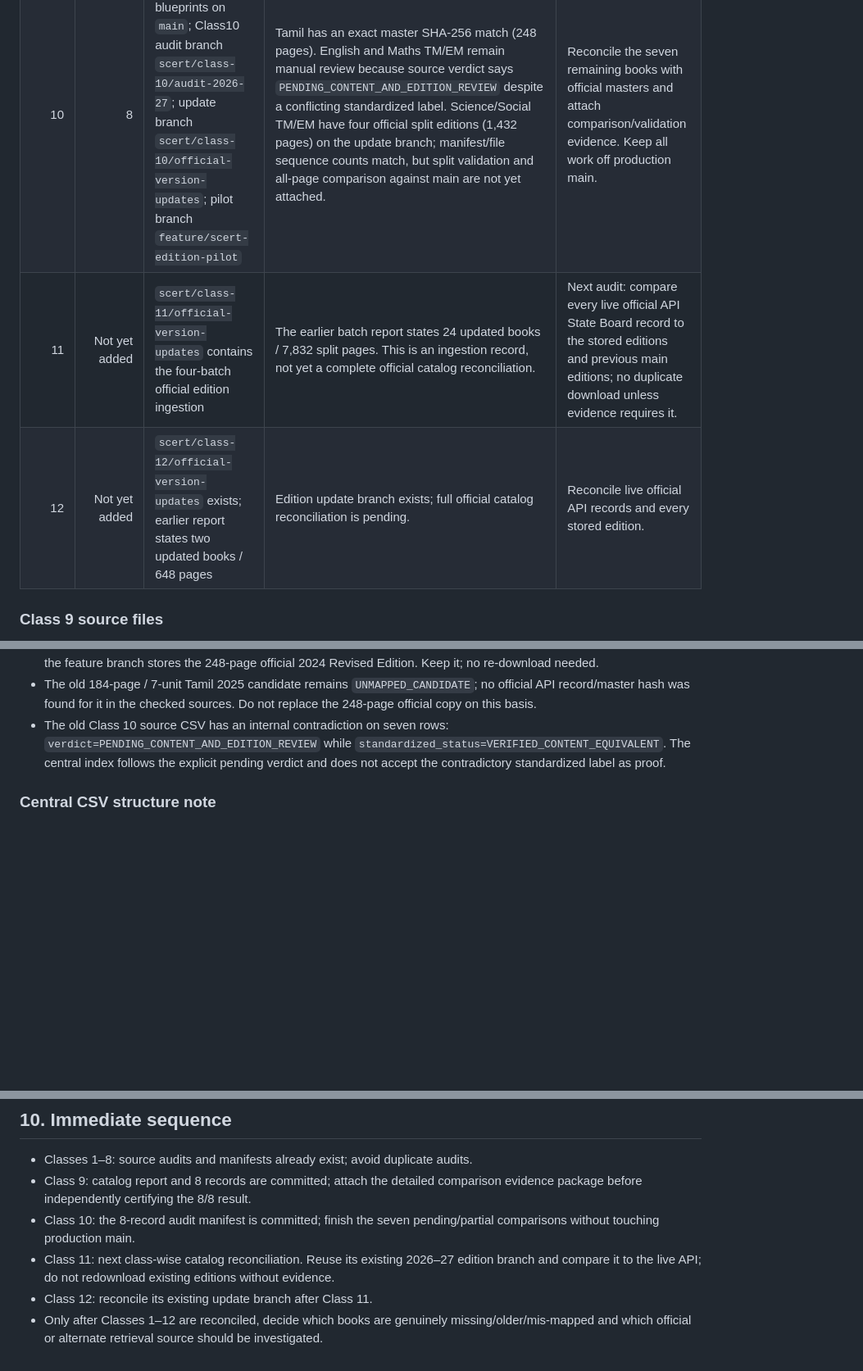
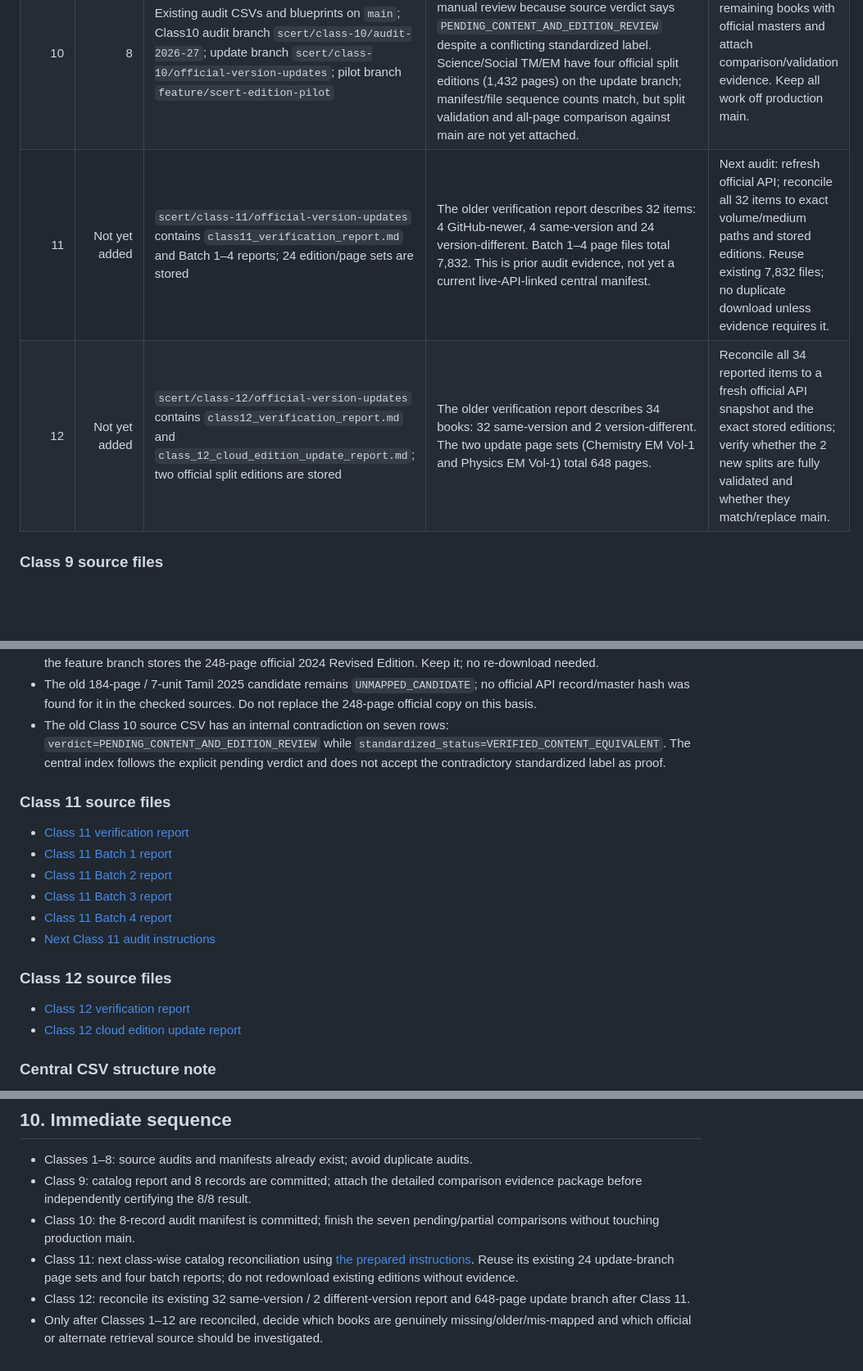
Before and after one commit to Eaglesiva/tn-class-10, a Markdown page: docs/SCERT_MASTER_EDITION_TRACKER.md, 3 parts joined by grey strips. Shown at 82% size. GitHub-like rendering; blank space fills up the shorter version.

Commit message:
docs(scert): include Classes 11-12 existing verification reports

```diff
--- a/docs/SCERT_MASTER_EDITION_TRACKER.md
+++ b/docs/SCERT_MASTER_EDITION_TRACKER.md
@@ -101,8 +101,8 @@ Class 2, 3 and 4 reports therefore do not need to be generated again. The source
 |---:|---:|---|---|---|
 | 9 | 8 | `Eaglesiva/tn-class-09`, branch `scert/class-09/audit-2026-27`; summary, manifest and API snapshot are committed | The per-class report states 8/8 matched (2,504 pages). The central CSV preserves that reported result but flags `REPORTED_MATCH_EVIDENCE_PACKAGE_PENDING`, because the underlying per-page comparison output, official master hashes and page-2 image proof were not attached to the checked remote docs. | Upload or regenerate the comparison evidence package before treating the result as independently reproducible. No redownload/re-split is indicated by the current report. |
 | 10 | 8 | Existing audit CSVs and blueprints on `main`; Class10 audit branch `scert/class-10/audit-2026-27`; update branch `scert/class-10/official-version-updates`; pilot branch `feature/scert-edition-pilot` | Tamil has an exact master SHA-256 match (248 pages). English and Maths TM/EM remain manual review because source verdict says `PENDING_CONTENT_AND_EDITION_REVIEW` despite a conflicting standardized label. Science/Social TM/EM have four official split editions (1,432 pages) on the update branch; manifest/file sequence counts match, but split validation and all-page comparison against main are not yet attached. | Reconcile the seven remaining books with official masters and attach comparison/validation evidence. Keep all work off production main. |
-| 11 | Not yet added | `scert/class-11/official-version-updates` contains the four-batch official edition ingestion | The earlier batch report states 24 updated books / 7,832 split pages. This is an ingestion record, not yet a complete official catalog reconciliation. | Next audit: compare every live official API State Board record to the stored editions and previous main editions; no duplicate download unless evidence requires it. |
-| 12 | Not yet added | `scert/class-12/official-version-updates` exists; earlier report states two updated books / 648 pages | Edition update branch exists; full official catalog reconciliation is pending. | Reconcile live official API records and every stored edition. |
+| 11 | Not yet added | `scert/class-11/official-version-updates` contains `class11_verification_report.md` and Batch 1–4 reports; 24 edition/page sets are stored | The older verification report describes 32 items: 4 GitHub-newer, 4 same-version and 24 version-different. Batch 1–4 page files total 7,832. This is prior audit evidence, not yet a current live-API-linked central manifest. | Next audit: refresh official API; reconcile all 32 items to exact volume/medium paths and stored editions. Reuse existing 7,832 files; no duplicate download unless evidence requires it. |
+| 12 | Not yet added | `scert/class-12/official-version-updates` contains `class12_verification_report.md` and `class_12_cloud_edition_update_report.md`; two official split editions are stored | The older verification report describes 34 books: 32 same-version and 2 version-different. The two update page sets (Chemistry EM Vol-1 and Physics EM Vol-1) total 648 pages. | Reconcile all 34 reported items to a fresh official API snapshot and the exact stored editions; verify whether the 2 new splits are fully validated and whether they match/replace main. |
 
 ### Class 9 source files
 
@@ -127,6 +127,21 @@ Class 2, 3 and 4 reports therefore do not need to be generated again. The source
 - Class 10 Tamil is a stronger exception: the stored official master SHA-256/MD5 matches the local master hashes, and the feature branch stores the 248-page official 2024 Revised Edition. Keep it; no re-download needed.
 - The old 184-page / 7-unit Tamil 2025 candidate remains `UNMAPPED_CANDIDATE`; no official API record/master hash was found for it in the checked sources. Do not replace the 248-page official copy on this basis.
 - The old Class 10 source CSV has an internal contradiction on seven rows: `verdict=PENDING_CONTENT_AND_EDITION_REVIEW` while `standardized_status=VERIFIED_CONTENT_EQUIVALENT`. The central index follows the explicit pending verdict and does not accept the contradictory standardized label as proof.
+
+### Class 11 source files
+
+- [Class 11 verification report](https://github.com/Eaglesiva/tn-class-11/blob/scert/class-11/official-version-updates/docs/class11_verification_report.md)
+- [Class 11 Batch 1 report](https://github.com/Eaglesiva/tn-class-11/blob/scert/class-11/official-version-updates/docs/class_11_batch_1_report.md)
+- [Class 11 Batch 2 report](https://github.com/Eaglesiva/tn-class-11/blob/scert/class-11/official-version-updates/docs/class_11_batch_2_report.md)
+- [Class 11 Batch 3 report](https://github.com/Eaglesiva/tn-class-11/blob/scert/class-11/official-version-updates/docs/class_11_batch_3_report.md)
+- [Class 11 Batch 4 report](https://github.com/Eaglesiva/tn-class-11/blob/scert/class-11/official-version-updates/docs/class_11_batch_4_report.md)
+- [Next Class 11 audit instructions](./NEXT_AUDIT_CLASS_11_TA.md)
+
+### Class 12 source files
+
+- [Class 12 verification report](https://github.com/Eaglesiva/tn-class-12/blob/scert/class-12/official-version-updates/docs/class12_verification_report.md)
+- [Class 12 cloud edition update report](https://github.com/Eaglesiva/tn-class-12/blob/scert/class-12/official-version-updates/docs/class_12_cloud_edition_update_report.md)
+
 
 ### Central CSV structure note
 
@@ -167,6 +182,6 @@ The Master CSV now has a separate `github_edition_branch` column in addition to
 - Classes 1–8: source audits and manifests already exist; avoid duplicate audits.
 - Class 9: catalog report and 8 records are committed; attach the detailed comparison evidence package before independently certifying the 8/8 result.
 - Class 10: the 8-record audit manifest is committed; finish the seven pending/partial comparisons without touching production main.
-- Class 11: next class-wise catalog reconciliation. Reuse its existing 2026–27 edition branch and compare it to the live API; do not redownload existing editions without evidence.
-- Class 12: reconcile its existing update branch after Class 11.
+- Class 11: next class-wise catalog reconciliation using [the prepared instructions](./NEXT_AUDIT_CLASS_11_TA.md). Reuse its existing 24 update-branch page sets and four batch reports; do not redownload existing editions without evidence.
+- Class 12: reconcile its existing 32 same-version / 2 different-version report and 648-page update branch after Class 11.
 - Only after Classes 1–12 are reconciled, decide which books are genuinely missing/older/mis-mapped and which official or alternate retrieval source should be investigated.
```
